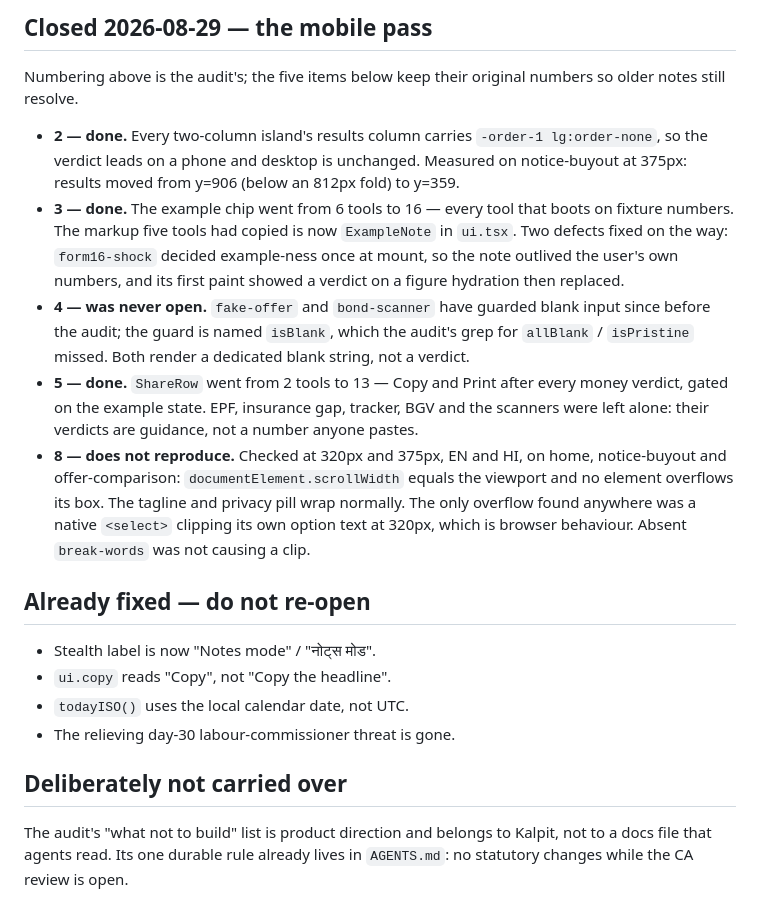
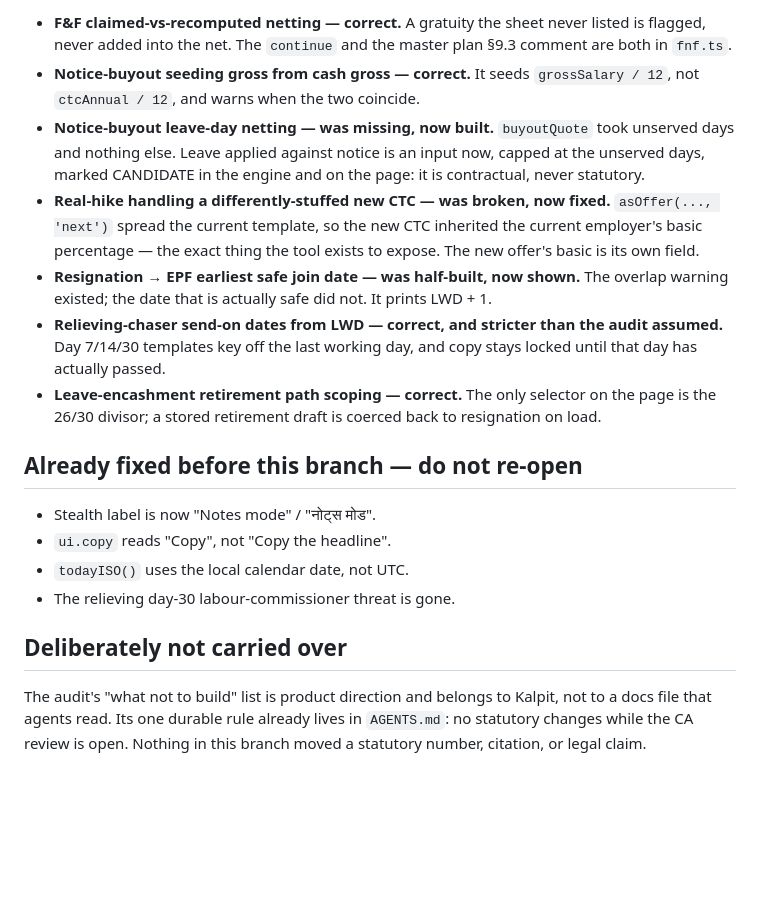
Before and after one commit to kalpitt/switch-karle, a Markdown page: docs/OPEN_UX_FIXES.md, the part around one of its changes. Rendered like a GitHub page; blank space fills up the shorter version.

```diff
--- a/docs/OPEN_UX_FIXES.md
+++ b/docs/OPEN_UX_FIXES.md
@@ -44,35 +81,28 @@ describes was not confirmed here.
 
-## Closed 2026-08-29 — the mobile pass
+- **F&F claimed-vs-recomputed netting — correct.** A gratuity the sheet never
+  listed is flagged, never added into the net. The `continue` and the master
+  plan §9.3 comment are both in `fnf.ts`.
+- **Notice-buyout seeding gross from cash gross — correct.** It seeds
+  `grossSalary / 12`, not `ctcAnnual / 12`, and warns when the two coincide.
+- **Notice-buyout leave-day netting — was missing, now built.** `buyoutQuote`
+  took unserved days and nothing else. Leave applied against notice is an
+  input now, capped at the unserved days, marked CANDIDATE in the engine and
+  on the page: it is contractual, never statutory.
+- **Real-hike handling a differently-stuffed new CTC — was broken, now
+  fixed.** `asOffer(..., 'next')` spread the current template, so the new CTC
+  inherited the current employer's basic percentage — the exact thing the tool
+  exists to expose. The new offer's basic is its own field.
+- **Resignation → EPF earliest safe join date — was half-built, now shown.**
+  The overlap warning existed; the date that is actually safe did not. It
+  prints LWD + 1.
+- **Relieving-chaser send-on dates from LWD — correct, and stricter than the
+  audit assumed.** Day 7/14/30 templates key off the last working day, and
+  copy stays locked until that day has actually passed.
+- **Leave-encashment retirement path scoping — correct.** The only selector on
+  the page is the 26/30 divisor; a stored retirement draft is coerced back to
+  resignation on load.
 
-Numbering above is the audit's; the five items below keep their original
-numbers so older notes still resolve.
-
-- **2 — done.** Every two-column island's results column carries
-  `-order-1 lg:order-none`, so the verdict leads on a phone and desktop is
-  unchanged. Measured on notice-buyout at 375px: results moved from y=906
-  (below an 812px fold) to y=359.
-- **3 — done.** The example chip went from 6 tools to 16 — every tool that
-  boots on fixture numbers. The markup five tools had copied is now
-  `ExampleNote` in `ui.tsx`. Two defects fixed on the way: `form16-shock`
-  decided example-ness once at mount, so the note outlived the user's own
-  numbers, and its first paint showed a verdict on a figure hydration then
-  replaced.
-- **4 — was never open.** `fake-offer` and `bond-scanner` have guarded blank
-  input since before the audit; the guard is named `isBlank`, which the audit's
-  grep for `allBlank` / `isPristine` missed. Both render a dedicated blank
-  string, not a verdict.
-- **5 — done.** `ShareRow` went from 2 tools to 13 — Copy and Print after every
-  money verdict, gated on the example state. EPF, insurance gap, tracker, BGV
-  and the scanners were left alone: their verdicts are guidance, not a number
-  anyone pastes.
-- **8 — does not reproduce.** Checked at 320px and 375px, EN and HI, on home,
-  notice-buyout and offer-comparison: `documentElement.scrollWidth` equals the
-  viewport and no element overflows its box. The tagline and privacy pill wrap
-  normally. The only overflow found anywhere was a native `<select>` clipping
-  its own option text at 320px, which is browser behaviour. Absent
-  `break-words` was not causing a clip.
-
-## Already fixed — do not re-open
+## Already fixed before this branch — do not re-open
 
 - Stealth label is now "Notes mode" / "नोट्स मोड".
 - `ui.copy` reads "Copy", not "Copy the headline".
@@ -83,4 +113,5 @@ numbers so older notes still resolve.
 
 The audit's "what not to build" list is product direction and belongs to Kalpit,
 not to a docs file that agents read. Its one durable rule already lives in
-`AGENTS.md`: no statutory changes while the CA review is open.
+`AGENTS.md`: no statutory changes while the CA review is open. Nothing in this
+branch moved a statutory number, citation, or legal claim.
```
Also changed, not shown: other parts of docs/OPEN_UX_FIXES.md (+66 -29 lines).
